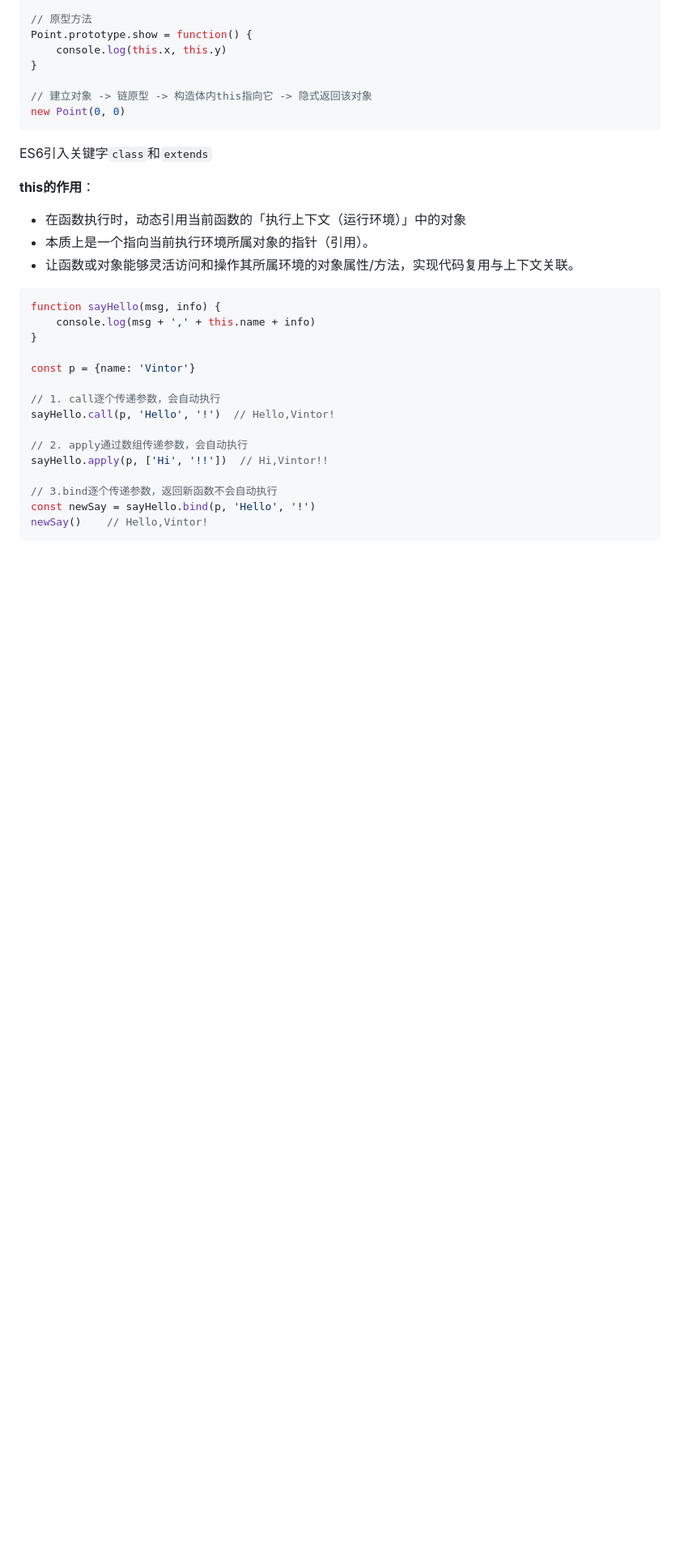
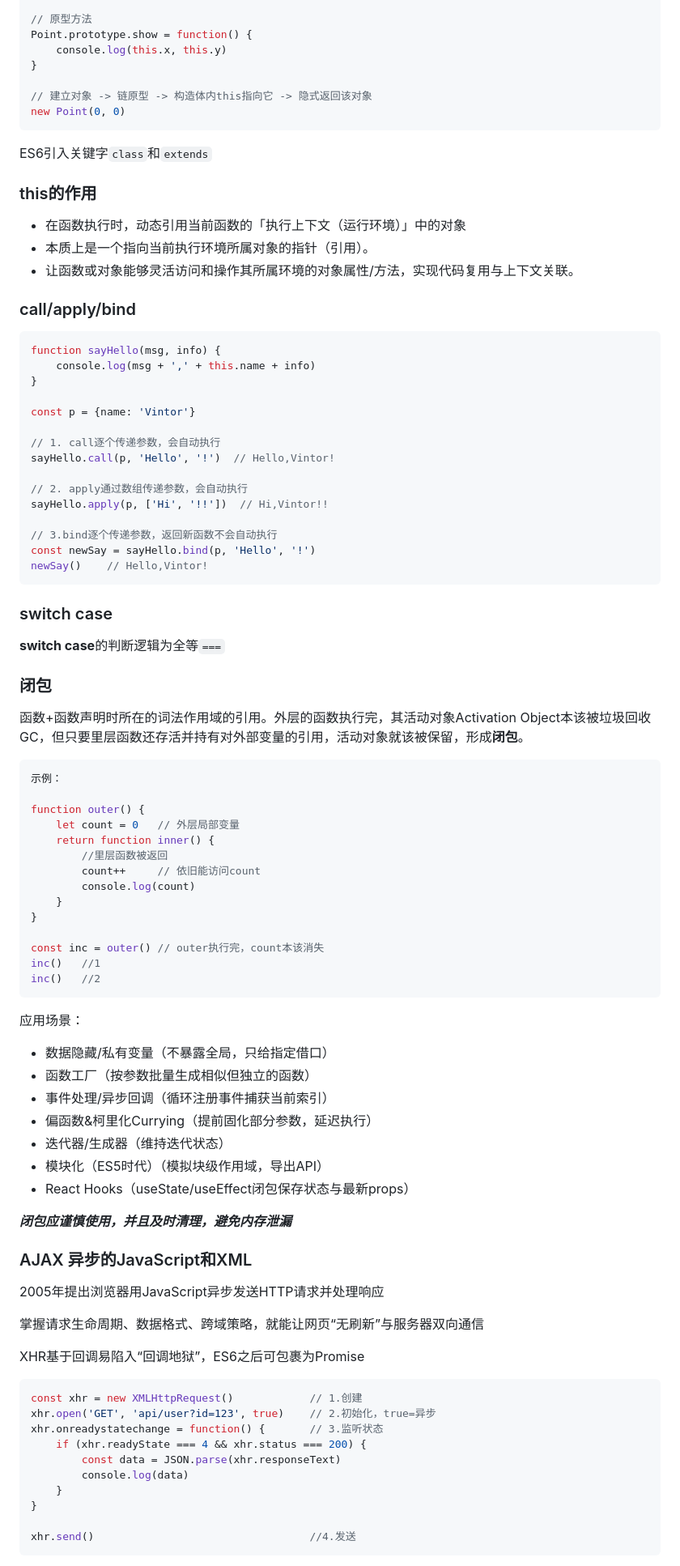
Before and after one commit to beststarli/trip-master, a Markdown page: 第三课JS与ES6/课程笔记.md, the part around one of its changes. Shown at 81% size. GitHub-like rendering; blank space fills up the shorter version.

````diff
--- a/第三课JS与ES6/课程笔记.md
+++ b/第三课JS与ES6/课程笔记.md
@@ -154,11 +160,12 @@ new Point(0, 0)
 ```
 ES6引入关键字`class`和`extends`
 
-**this的作用**：
+### this的作用
 - 在函数执行时，动态引用当前函数的「执行上下文（运行环境）」中的对象
 - 本质上是一个指向当前执行环境所属对象的指针（引用）。
 - 让函数或对象能够灵活访问和操作其所属环境的对象属性/方法，实现代码复用与上下文关联。
 
+### call/apply/bind
 ```js
 function sayHello(msg, info) {
     console.log(msg + ',' + this.name + info)
@@ -176,3 +183,55 @@ sayHello.apply(p, ['Hi', '!!'])  // Hi,Vintor!!
 const newSay = sayHello.bind(p, 'Hello', '!')
 newSay()    // Hello,Vintor!
 ```
+### switch case
+**switch case**的判断逻辑为全等`===`
+
+### 闭包
+函数+函数声明时所在的词法作用域的引用。外层的函数执行完，其活动对象Activation Object本该被垃圾回收GC，但只要里层函数还存活并持有对外部变量的引用，活动对象就该被保留，形成**闭包**。
+```js
+示例：
+
+function outer() {
+    let count = 0   // 外层局部变量
+    return function inner() {
+        //里层函数被返回
+        count++     // 依旧能访问count
+        console.log(count)
+    }
+}
+
+const inc = outer() // outer执行完，count本该消失
+inc()   //1
+inc()   //2
+```
+
+应用场景：
+- 数据隐藏/私有变量（不暴露全局，只给指定借口）
+- 函数工厂（按参数批量生成相似但独立的函数）
+- 事件处理/异步回调（循环注册事件捕获当前索引）
+- 偏函数&柯里化Currying（提前固化部分参数，延迟执行）
+- 迭代器/生成器（维持迭代状态）
+- 模块化（ES5时代）（模拟块级作用域，导出API）
+- React Hooks（useState/useEffect闭包保存状态与最新props）
+
+***闭包应谨慎使用，并且及时清理，避免内存泄漏***
+
+### AJAX 异步的JavaScript和XML
+2005年提出浏览器用JavaScript异步发送HTTP请求并处理响应
+
+掌握请求生命周期、数据格式、跨域策略，就能让网页“无刷新”与服务器双向通信
+
+XHR基于回调易陷入“回调地狱”，ES6之后可包裹为Promise
+```js
+const xhr = new XMLHttpRequest()            // 1.创建
+xhr.open('GET', 'api/user?id=123', true)    // 2.初始化，true=异步
+xhr.onreadystatechange = function() {       // 3.监听状态
+    if (xhr.readyState === 4 && xhr.status === 200) {
+        const data = JSON.parse(xhr.responseText)
+        console.log(data)
+    }
+}
+
+xhr.send()                                  //4.发送
+```
+
````
Also changed, not shown: other parts of 第三课JS与ES6/课程笔记.md (+183 -8 lines).
